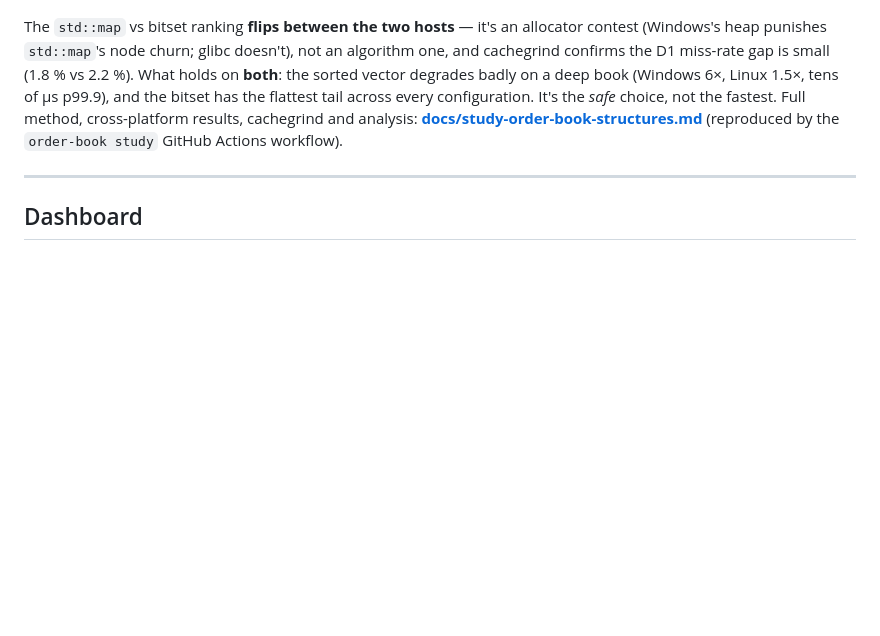
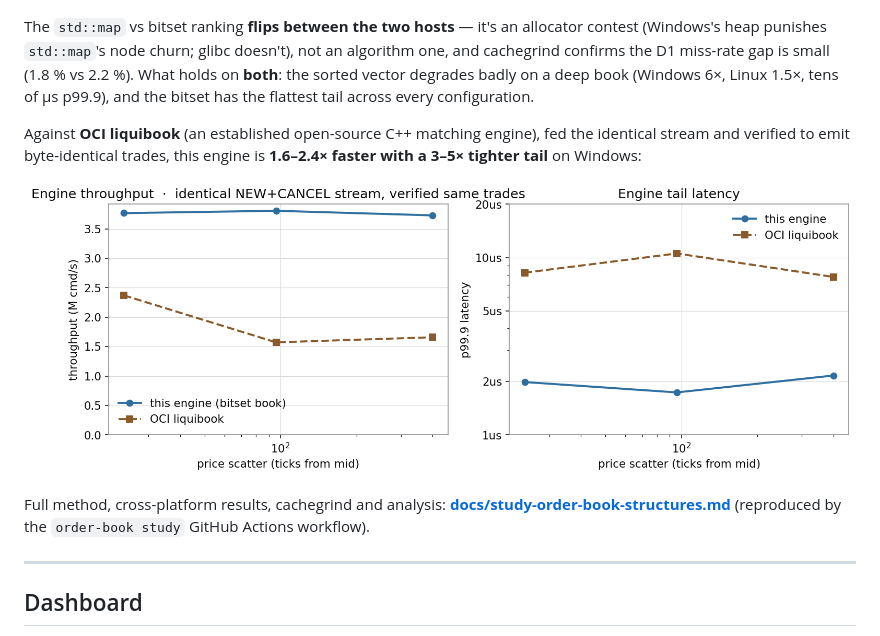
Before and after one commit to Rakshitha-Ireddi/Lob-matching-engine, a Markdown page: README.md, the part around the change. Rendered like a GitHub page; pictures changed too: docs/images/engine_vs_liquibook.png (added); blank space fills up the shorter version.

```diff
--- a/README.md
+++ b/README.md
@@ -125,9 +125,16 @@ allocator contest (Windows's heap punishes `std::map`'s node churn; glibc
 doesn't), not an algorithm one, and cachegrind confirms the D1 miss-rate gap
 is small (1.8 % vs 2.2 %). What holds on **both**: the sorted vector degrades
 badly on a deep book (Windows 6×, Linux 1.5×, tens of µs p99.9), and the
-bitset has the flattest tail across every configuration. It's the *safe*
-choice, not the fastest. Full method, cross-platform results, cachegrind and
-analysis: **[docs/study-order-book-structures.md](docs/study-order-book-structures.md)**
+bitset has the flattest tail across every configuration.
+
+Against **OCI liquibook** (an established open-source C++ matching engine),
+fed the identical stream and verified to emit byte-identical trades, this
+engine is **1.6–2.4× faster with a 3–5× tighter tail** on Windows:
+
+![engine vs liquibook](docs/images/engine_vs_liquibook.png)
+
+Full method, cross-platform results, cachegrind and analysis:
+**[docs/study-order-book-structures.md](docs/study-order-book-structures.md)**
 (reproduced by the `order-book study` GitHub Actions workflow).
 
 ---
```
Also changed, not shown: docs/study-order-book-structures.md (+37 -0 lines), 7 other files.
